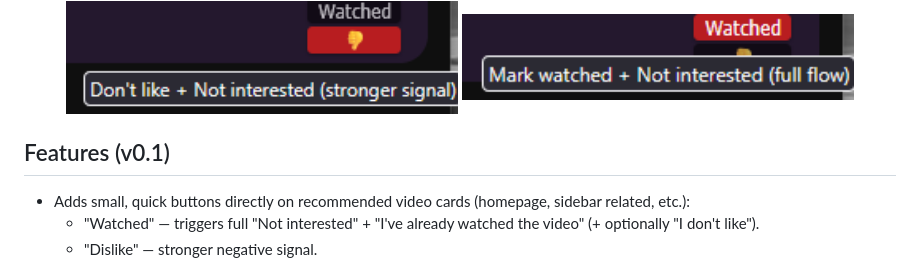
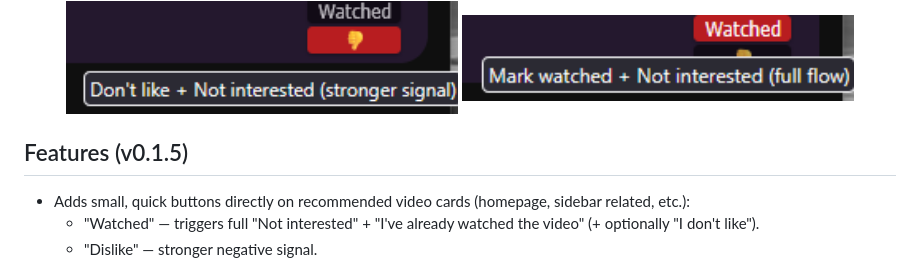
Before and after one commit to Waymoot/yt-rec-fix, a Markdown page: README.md, the part around the change. Drawn GitHub-style.

Commit message:
docs: update Features header to v0.1.5

```diff
--- a/README.md
+++ b/README.md
@@ -19,7 +19,7 @@ Addresses the pain: manually clicking through 5 steps (⋯ → Not interested
   <img src="images/addon_04.png" width="45%" alt="One click: Dislike + Channel button" />
 </div>
 
-## Features (v0.1)
+## Features (v0.1.5)
 - Adds small, quick buttons directly on recommended video cards (homepage, sidebar related, etc.):
   - "Watched" — triggers full "Not interested" + "I've already watched the video" (+ optionally "I don't like").
   - "Dislike" — stronger negative signal.
```
